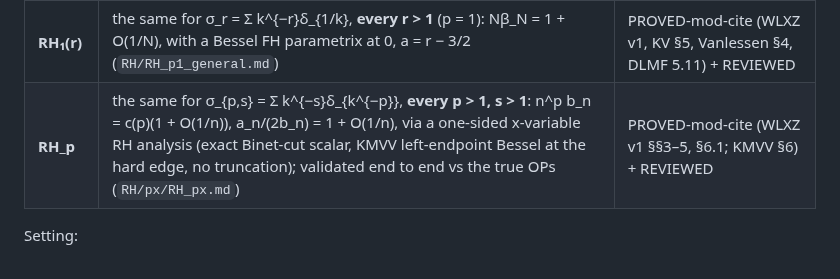
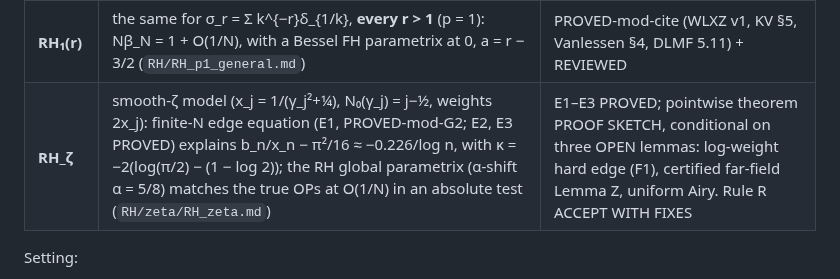
Before and after one commit to speagleg/jacobi-asymptotics, a Markdown page: research/G1/PROOF.md, the part around the change. GitHub-like rendering.

```diff
--- a/research/G1/PROOF.md
+++ b/research/G1/PROOF.md
@@ -28,7 +28,7 @@ known; its application here to Law P is what is new.
 | **RH₁** | pointwise Law P with O(1/n) rate for σ = Σ k^{−3/2}δ_{1/k} (p = 1, r = 3/2), via TC(α = 1) and WLXZ (`RH/RH_p1.md`) | PROVED-mod-cite (WLXZ v1) + REVIEWED |
 | **RH_p** | the same for σ_{p,s} = Σ k^{−s}δ_{k^{−p}}, **every p > 1, s > 1**: n^p b_n = c(p)(1 + O(1/n)), a_n/(2b_n) = 1 + O(1/n), via a one-sided x-variable RH analysis (exact Binet-cut scalar, KMVV left-endpoint Bessel at the hard edge, no truncation); validated end to end vs the true OPs (`RH/px/RH_px.md`) | PROVED-mod-cite (WLXZ v1 §§3–5, §6.1; KMVV §6) + REVIEWED |
 | **RH₁(r)** | the same for σ_r = Σ k^{−r}δ_{1/k}, **every r > 1** (p = 1): Nβ_N = 1 + O(1/N), with a Bessel FH parametrix at 0, a = r − 3/2 (`RH/RH_p1_general.md`) | PROVED-mod-cite (WLXZ v1, KV §5, Vanlessen §4, DLMF 5.11) + REVIEWED |
-| **RH_p** | the same for σ_{p,s} = Σ k^{−s}δ_{k^{−p}}, **every p > 1, s > 1**: n^p b_n = c(p)(1 + O(1/n)), a_n/(2b_n) = 1 + O(1/n), via a one-sided x-variable RH analysis (exact Binet-cut scalar, KMVV left-endpoint Bessel at the hard edge, no truncation); validated end to end vs the true OPs (`RH/px/RH_px.md`) | PROVED-mod-cite (WLXZ v1 §§3–5, §6.1; KMVV §6) + REVIEWED |
+| **RH_ζ** | smooth-ζ model (x_j = 1/(γ_j²+¼), N₀(γ_j) = j−½, weights 2x_j): finite-N edge equation (E1, PROVED-mod-G2; E2, E3 PROVED) explains b_n/x_n − π²/16 ≈ −0.226/log n, with κ = −2(log(π/2) − (1 − log 2)); the RH global parametrix (α-shift α = 5/8) matches the true OPs at O(1/N) in an absolute test (`RH/zeta/RH_zeta.md`) | E1–E3 PROVED; pointwise theorem PROOF SKETCH, conditional on three OPEN lemmas: log-weight hard edge (F1), certified far-field Lemma Z, uniform Airy. Rule R ACCEPT WITH FIXES |
 
 Setting:
 - J > 0 is the Jacobi matrix of σ = Σ w_k δ_{x_k}, with x_k = f(k) regularly spaced with index −p and constant C
```
Also changed, not shown: README.md (+7 -0 lines), 1 other file.
